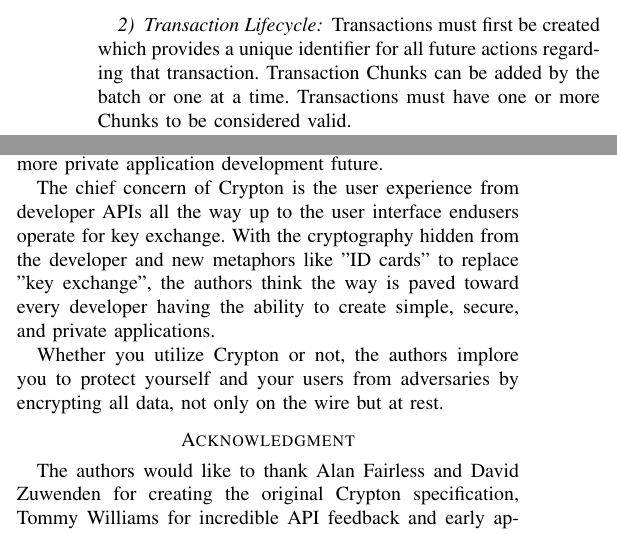
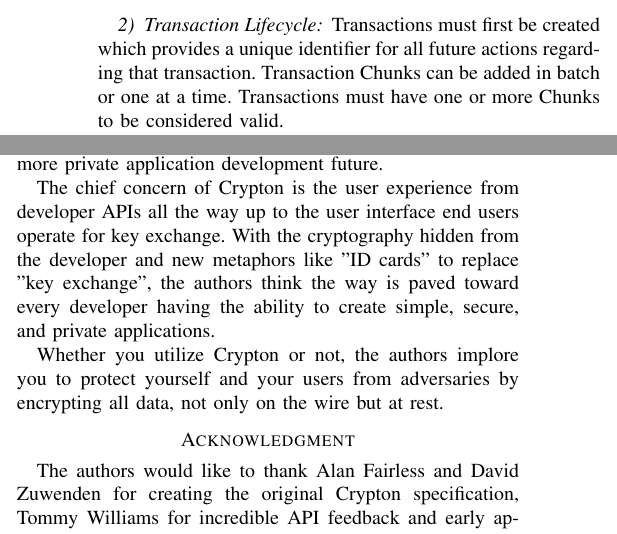
Before and after one commit to ecto/crypton-paper, a LaTeX paper (crypton.tex): two parts of the columns of pages 3 and 5 of 6, joined at a grey line, cut so that both start at the same text. Compiled offline with pdfLaTeX.

Commit message:
changes per PR discussion

```diff
--- a/crypton.tex
+++ b/crypton.tex
@@ -233,7 +233,7 @@
 \subsubsection{Transaction Lifecycle}
 Transactions must first be created which provides a unique identifier for
 all future actions regarding that transaction. Transaction Chunks can be added
-by the batch or one at a time. Transactions must have one or more Chunks to be
+in batch or one at a time. Transactions must have one or more Chunks to be
 considered valid.
 
 When a client is done composing a transaction, it may request the backend
@@ -537,7 +537,7 @@
 toward a more private application development future.
 
 The chief concern of Crypton is the user experience from developer APIs
-all the way up to the user interface endusers operate for key exchange. With the
+all the way up to the user interface end users operate for key exchange. With the
 cryptography hidden from the developer and new metaphors like "ID cards" to replace
 "key exchange", the authors think the way is paved toward every developer having
 the ability to create simple, secure, and private applications.
```
Also changed, not shown: crypton.tex (2 more changed lines).
